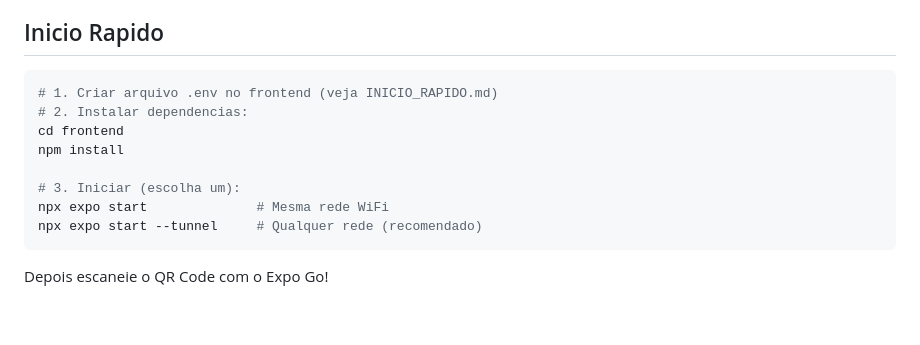
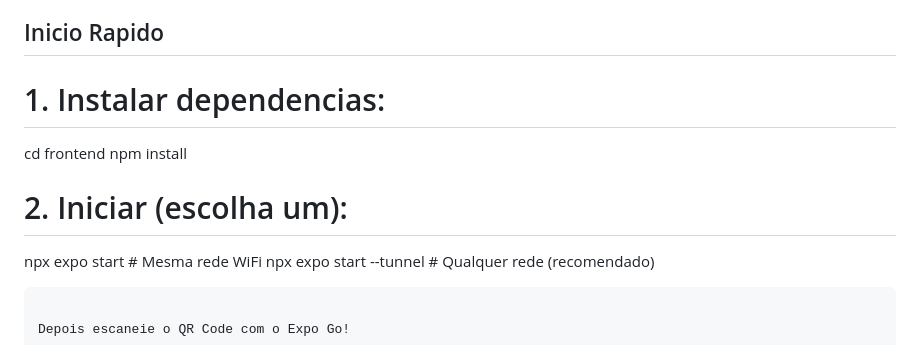
Before and after one commit to wallver/projetoMovel, a Markdown page: README.md, the part around the change. GitHub-like rendering; blank space fills up the shorter version.

````diff
--- a/README.md
+++ b/README.md
@@ -4,13 +4,12 @@ Sistema completo de autenticacao mobile com React Native/Expo e Firebase
 
 ## Inicio Rapido
 
-```bash
-# 1. Criar arquivo .env no frontend (veja INICIO_RAPIDO.md)
-# 2. Instalar dependencias:
+
+# 1. Instalar dependencias:
 cd frontend
 npm install
 
-# 3. Iniciar (escolha um):
+# 2. Iniciar (escolha um):
 npx expo start              # Mesma rede WiFi
 npx expo start --tunnel     # Qualquer rede (recomendado)
 ```
````
Also changed, not shown: INICIO_RAPIDO.md (deleted, +0 -52 lines).
